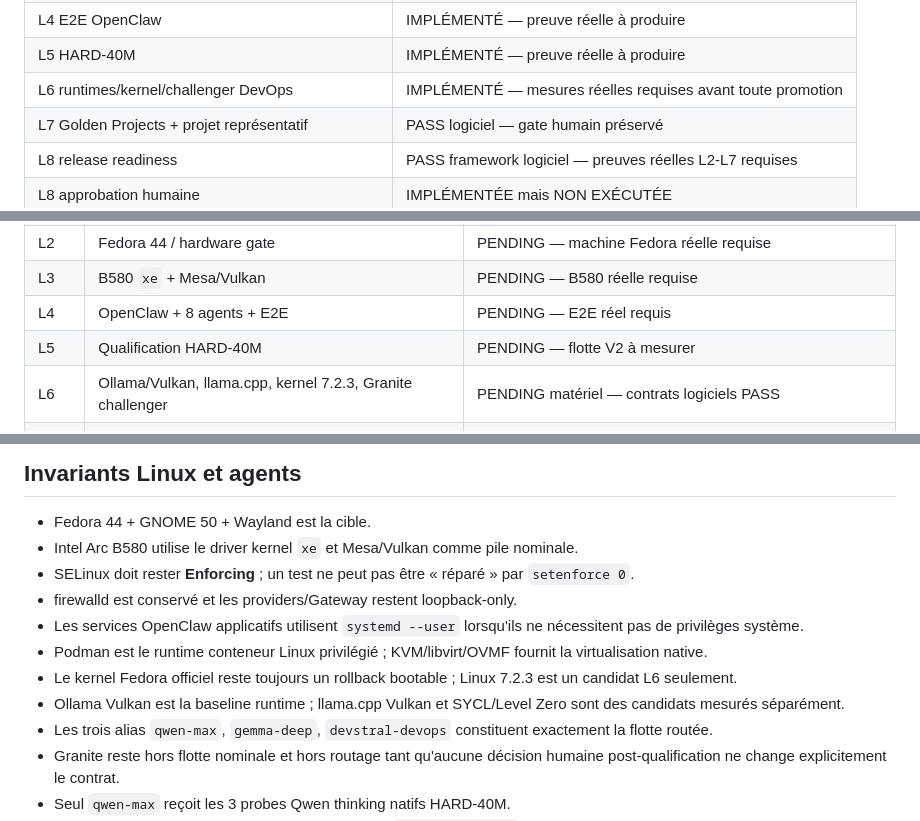
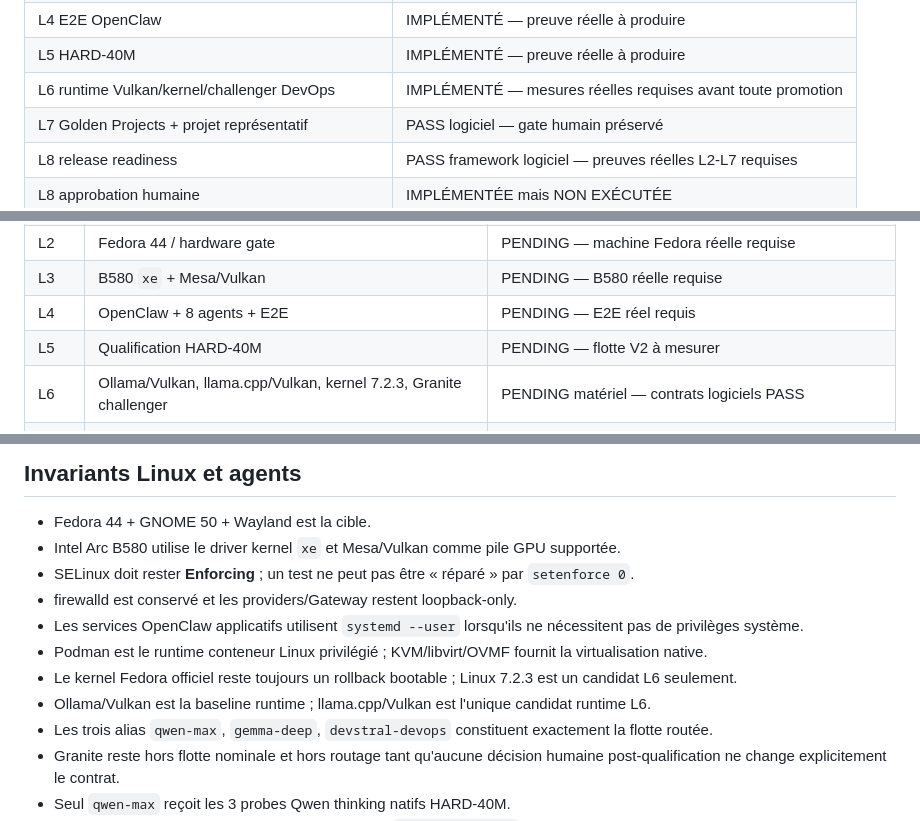
Before and after one commit to mathiasseguincadiche/OPENCLAW_LOCAL_FEDORA, a Markdown page: STATUS.md, 3 parts joined by grey strips. Drawn GitHub-style.

Commit message:
status: record Vulkan-only GPU path

```diff
--- a/STATUS.md
+++ b/STATUS.md
@@ -28,7 +28,7 @@ Le dépôt est une **édition Fedora 44 Linux-native d'OPENCLAW_LOCAL**. Le socl
 | L2/L3 gates matériels | IMPLÉMENTÉS — preuves réelles à produire |
 | L4 E2E OpenClaw | IMPLÉMENTÉ — preuve réelle à produire |
 | L5 HARD-40M | IMPLÉMENTÉ — preuve réelle à produire |
-| L6 runtimes/kernel/challenger DevOps | IMPLÉMENTÉ — mesures réelles requises avant toute promotion |
+| L6 runtime Vulkan/kernel/challenger DevOps | IMPLÉMENTÉ — mesures réelles requises avant toute promotion |
 | L7 Golden Projects + projet représentatif | PASS logiciel — gate humain préservé |
 | L8 release readiness | PASS framework logiciel — preuves réelles L2-L7 requises |
 | L8 approbation humaine | IMPLÉMENTÉE mais NON EXÉCUTÉE |
@@ -43,7 +43,7 @@ Le dépôt est une **édition Fedora 44 Linux-native d'OPENCLAW_LOCAL**. Le socl
 | L3 | B580 `xe` + Mesa/Vulkan | PENDING — B580 réelle requise |
 | L4 | OpenClaw + 8 agents + E2E | PENDING — E2E réel requis |
 | L5 | Qualification HARD-40M | PENDING — flotte V2 à mesurer |
-| L6 | Ollama/Vulkan, llama.cpp, kernel 7.2.3, Granite challenger | PENDING matériel — contrats logiciels PASS |
+| L6 | Ollama/Vulkan, llama.cpp/Vulkan, kernel 7.2.3, Granite challenger | PENDING matériel — contrats logiciels PASS |
 | L7 | Golden Projects + projet représentatif | PASS logiciel — replay installation finale requis avant L8 réel |
 | L8 | Release Readiness / approbation humaine | BLOQUÉ jusqu'aux preuves L2-L7 réelles puis approbation explicite |
 
@@ -64,13 +64,13 @@ Le benchmark nominal reste à **8192 tokens**. Les agents OpenClaw disposent d'u
 ## Invariants Linux et agents
 
 - Fedora 44 + GNOME 50 + Wayland est la cible.
-- Intel Arc B580 utilise le driver kernel `xe` et Mesa/Vulkan comme pile nominale.
+- Intel Arc B580 utilise le driver kernel `xe` et Mesa/Vulkan comme pile GPU supportée.
 - SELinux doit rester **Enforcing** ; un test ne peut pas être « réparé » par `setenforce 0`.
 - firewalld est conservé et les providers/Gateway restent loopback-only.
 - Les services OpenClaw applicatifs utilisent `systemd --user` lorsqu'ils ne nécessitent pas de privilèges système.
 - Podman est le runtime conteneur Linux privilégié ; KVM/libvirt/OVMF fournit la virtualisation native.
 - Le kernel Fedora officiel reste toujours un rollback bootable ; Linux 7.2.3 est un candidat L6 seulement.
-- Ollama Vulkan est la baseline runtime ; llama.cpp Vulkan et SYCL/Level Zero sont des candidats mesurés séparément.
+- Ollama/Vulkan est la baseline runtime ; llama.cpp/Vulkan est l'unique candidat runtime L6.
 - Les trois alias `qwen-max`, `gemma-deep`, `devstral-devops` constituent exactement la flotte routée.
 - Granite reste hors flotte nominale et hors routage tant qu'aucune décision humaine post-qualification ne change explicitement le contrat.
 - Seul `qwen-max` reçoit les 3 probes Qwen thinking natifs HARD-40M.
```
Also changed, not shown: other parts of STATUS.md (+1 -1 lines).
